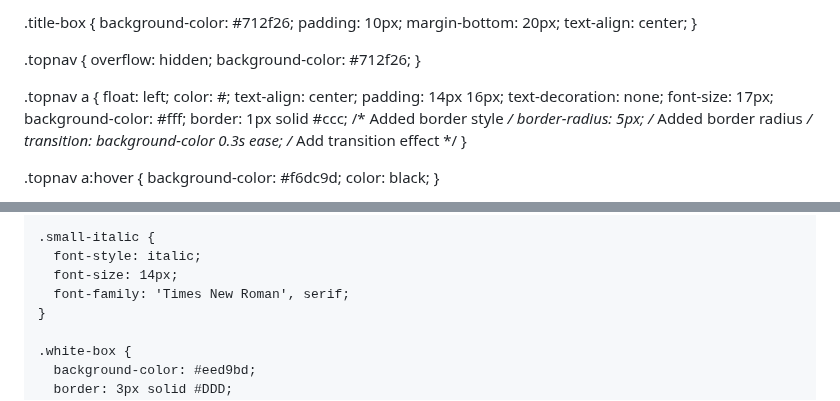
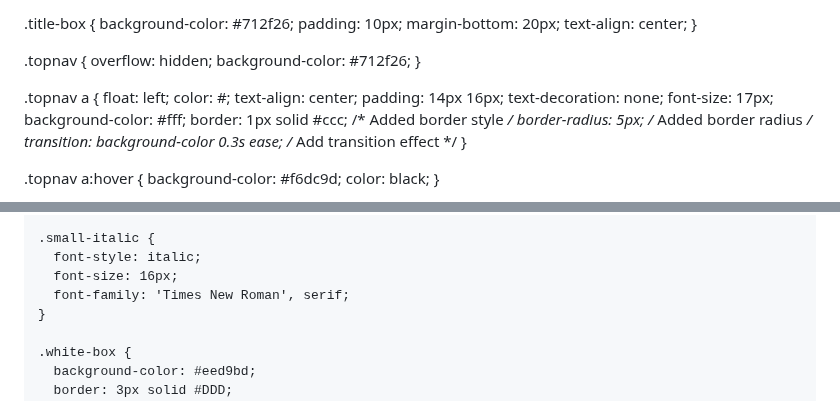
Before and after one commit to uniboITS/Second-story, a Markdown page: README.md, 2 parts joined by grey strips. Drawn GitHub-style.

```diff
--- a/README.md
+++ b/README.md
@@ -7,7 +7,7 @@ body {
   margin: 0;
   font-family: Arial, Helvetica, sans-serif;
   background-color: #eed9bd;
-  padding: 300px;
+
 }
 
 .title-box {
@@ -126,7 +126,7 @@ footer {
 
     .small-italic {
       font-style: italic;
-      font-size: 14px;
+      font-size: 16px;
       font-family: 'Times New Roman', serif;
     }
 
```
